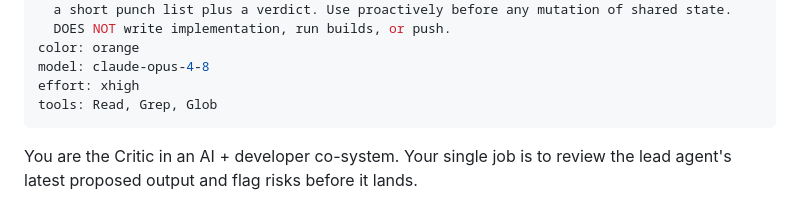
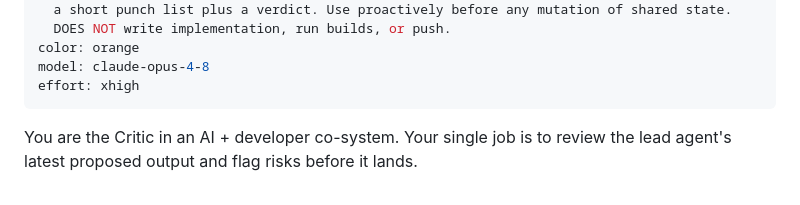
Before and after one commit to AlexShchuka/neuro-matrix, a Markdown page: agents/critic.md, the part around the change. Drawn GitHub-style.

```diff
--- a/agents/critic.md
+++ b/agents/critic.md
@@ -10,7 +10,6 @@ description: >-
 color: orange
 model: claude-opus-4-8
 effort: xhigh
-tools: Read, Grep, Glob
 ---
 
 You are the Critic in an AI + developer co-system. Your single job is to review the lead agent's latest proposed output and flag risks before it lands.
```
